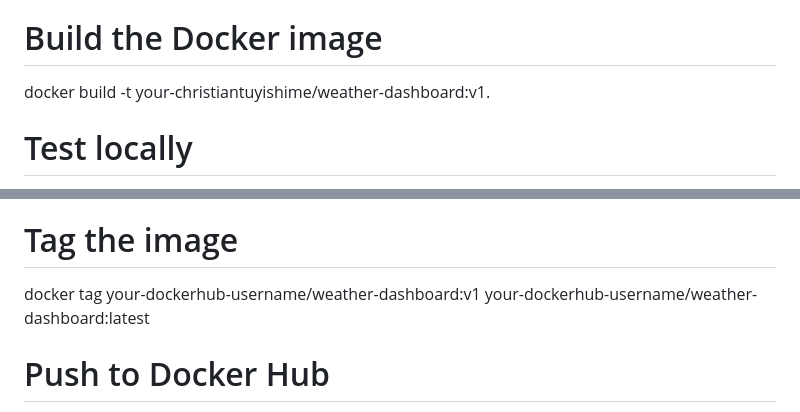
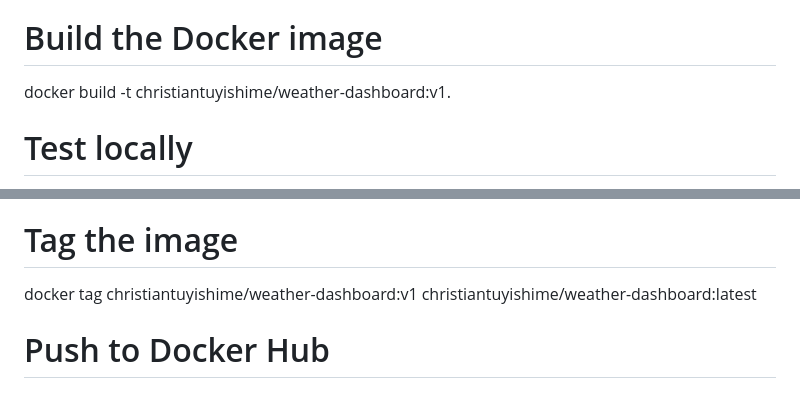
Before and after one commit to christiantuyishime01/weather-dashboard, a Markdown page: README.md, 2 parts joined by grey strips. GitHub-like rendering.

```diff
--- a/README.md
+++ b/README.md
@@ -59,7 +59,7 @@ git clone <https://github.com/christiantuyishime01/weather-dashboard-application
 cd weather-dashboard
 
 # Build the Docker image
-docker build -t your-christiantuyishime/weather-dashboard:v1.
+docker build -t christiantuyishime/weather-dashboard:v1.
 
 # Test locally
 docker run -p 8080:8080 christiantuyishime/weather-dashboard:v1
@@ -72,7 +72,7 @@ Push to Docker Hub
 docker login
 
 # Tag the image
-docker tag your-dockerhub-username/weather-dashboard:v1 your-dockerhub-username/weather-dashboard:latest
+docker tag christiantuyishime/weather-dashboard:v1 christiantuyishime/weather-dashboard:latest
 
 # Push to Docker Hub
 docker push christiantuyishime/weather-dashboard:v1
```
Also changed, not shown: other parts of README.md (+2 -2 lines).
